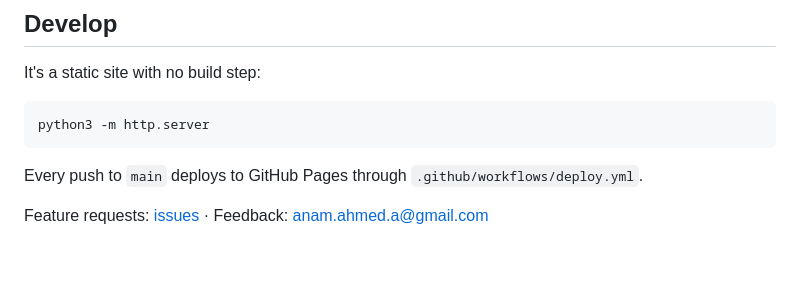
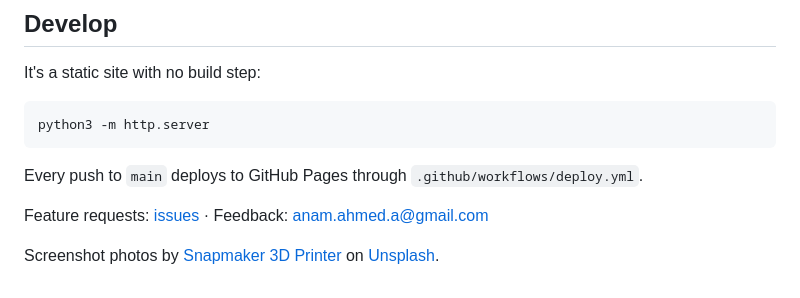
Before and after one commit to theanam/3dimage-resizer, a Markdown page: README.md, the part around the change. Rendered like a GitHub page; blank space fills up the shorter version.

```diff
--- a/README.md
+++ b/README.md
@@ -30,3 +30,5 @@ python3 -m http.server
 Every push to `main` deploys to GitHub Pages through `.github/workflows/deploy.yml`.
 
 Feature requests: [issues](https://github.com/theanam/3dsubmit-resizer/issues) · Feedback: anam.ahmed.a@gmail.com
+
+Screenshot photos by [Snapmaker 3D Printer](https://unsplash.com/@snapmaker_official) on [Unsplash](https://unsplash.com/photos/3d-printed-star-shaped-object-with-a-cylindrical-piece-q9EhSGklJGY).
```
Also changed, not shown: og-image.png, 1 other file.
